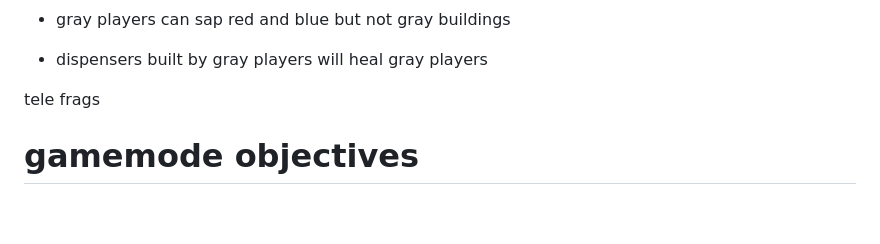
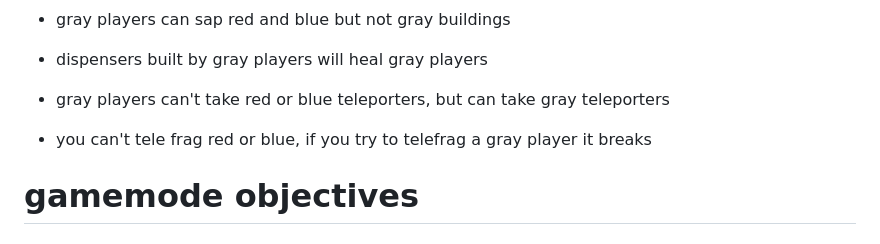
Before and after one commit to shounic/docs, a Markdown page: test.md, the part around the change. Rendered like a GitHub page; blank space fills up the shorter version.

```diff
--- a/test.md
+++ b/test.md
@@ -77,7 +77,8 @@
 
 * dispensers built by gray players will heal gray players
 
-tele frags
+* gray players can't take red or blue teleporters, but can take gray teleporters
+* you can't tele frag red or blue, if you try to telefrag a gray player it breaks
 
 # gamemode objectives
 
```
